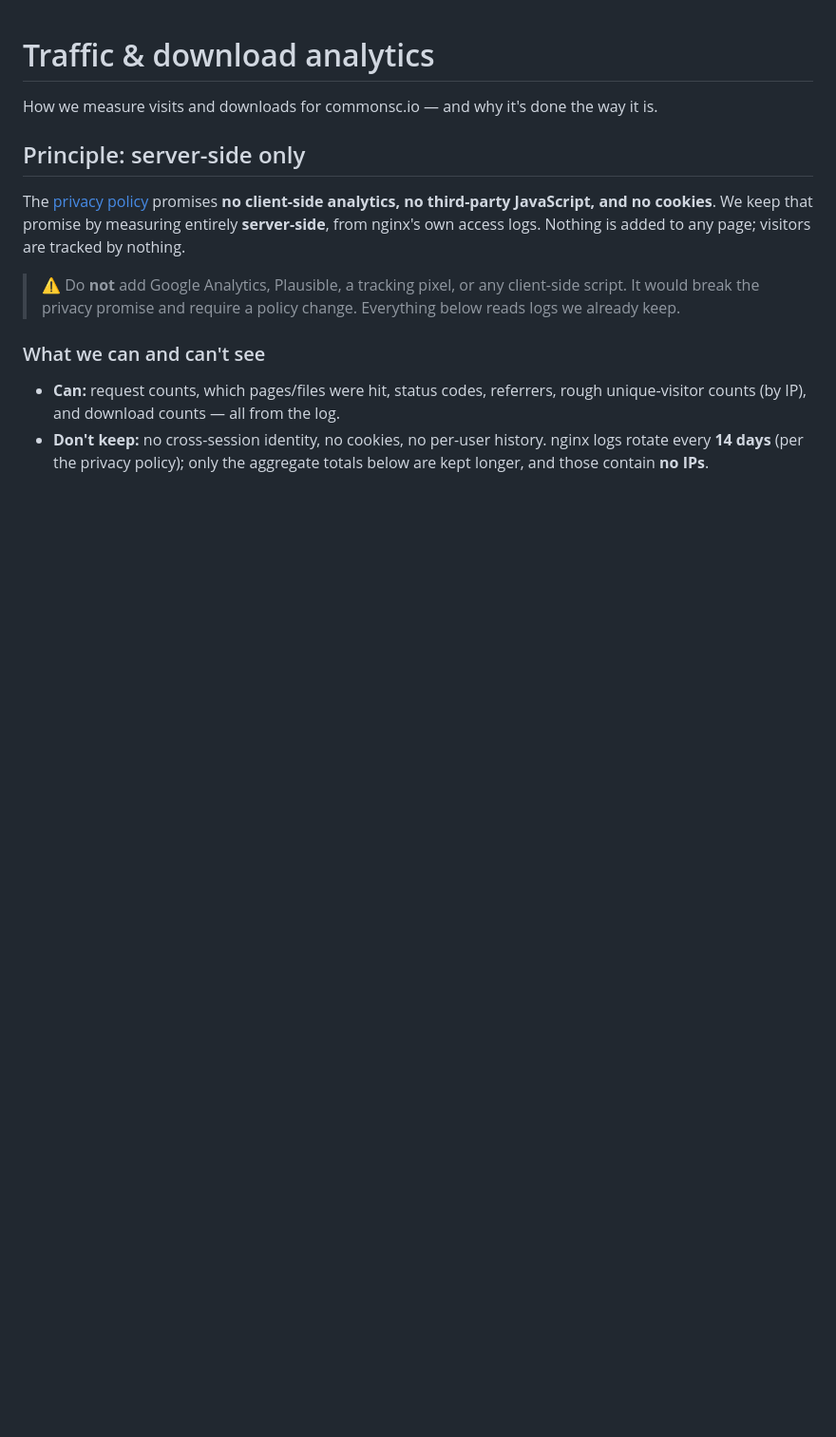
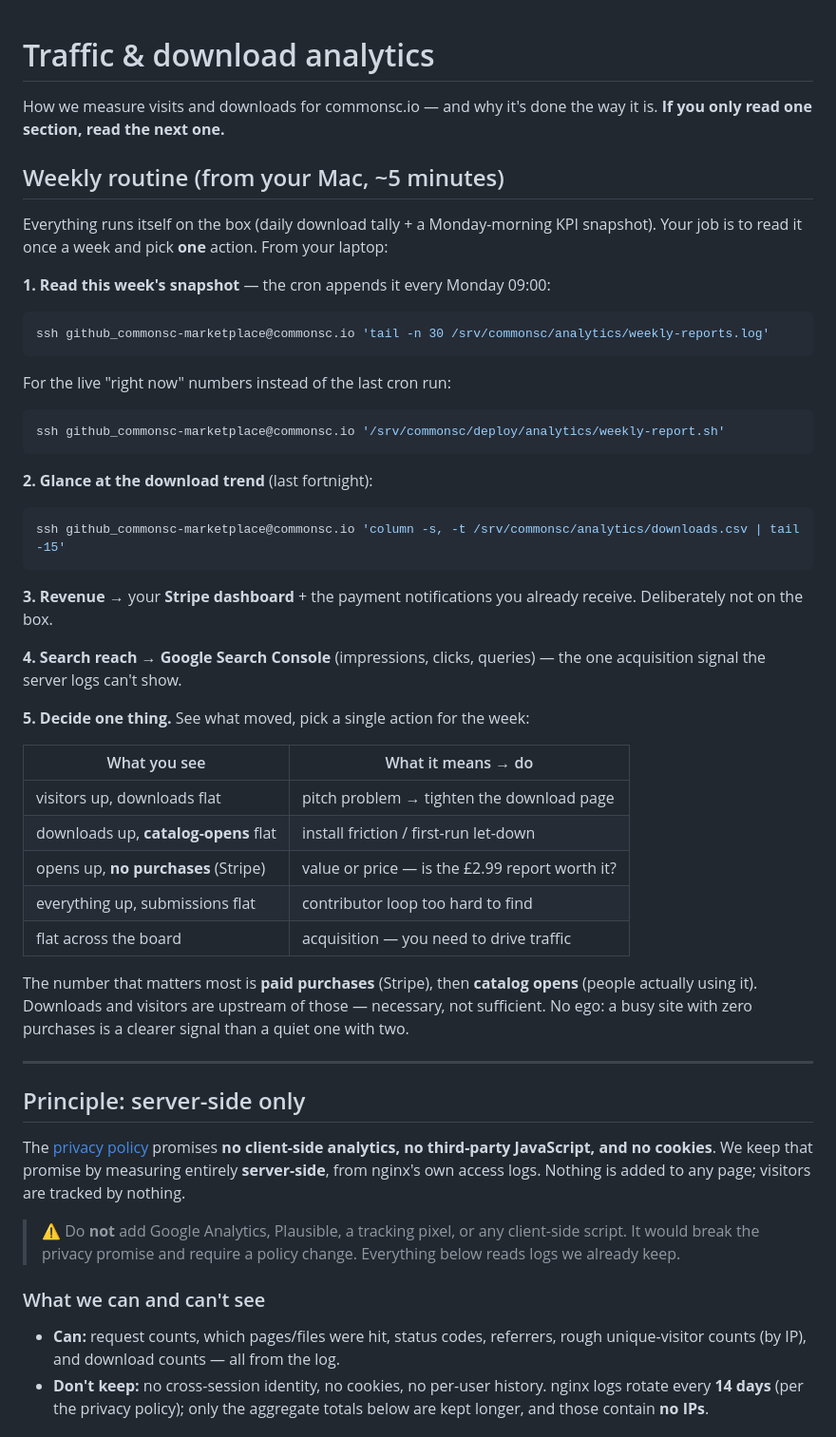
Before and after one commit to druidalabs/commonsc-marketplace-, a Markdown page: deploy/analytics/README.md, the part around the change. Shown at 95% size. Rendered like a GitHub page; blank space fills up the shorter version.

Commit message:
analytics(readme): lead with the weekly desktop routine
A 5-minute, copy-paste checklist run from the Mac: ssh + read the weekly
snapshot, glance at the trend CSV, check Stripe + Search Console, then a
decision table mapping what-moved → one action. Puts the 'what do I do each
week' answer first.

````diff
--- a/deploy/analytics/README.md
+++ b/deploy/analytics/README.md
@@ -1,7 +1,50 @@
 # Traffic & download analytics
 
 How we measure visits and downloads for commonsc.io — and why it's done the way
-it is.
+it is. **If you only read one section, read the next one.**
+
+## Weekly routine (from your Mac, ~5 minutes)
+
+Everything runs itself on the box (daily download tally + a Monday-morning KPI
+snapshot). Your job is to read it once a week and pick **one** action. From your
+laptop:
+
+**1. Read this week's snapshot** — the cron appends it every Monday 09:00:
+```sh
+ssh github_commonsc-marketplace@commonsc.io 'tail -n 30 /srv/commonsc/analytics/weekly-reports.log'
+```
+For the live "right now" numbers instead of the last cron run:
+```sh
+ssh github_commonsc-marketplace@commonsc.io '/srv/commonsc/deploy/analytics/weekly-report.sh'
+```
+
+**2. Glance at the download trend** (last fortnight):
+```sh
+ssh github_commonsc-marketplace@commonsc.io 'column -s, -t /srv/commonsc/analytics/downloads.csv | tail -15'
+```
+
+**3. Revenue** → your **Stripe dashboard** + the payment notifications you
+already receive. Deliberately not on the box.
+
+**4. Search reach** → **Google Search Console** (impressions, clicks, queries) —
+the one acquisition signal the server logs can't show.
+
+**5. Decide one thing.** See what moved, pick a single action for the week:
+
+| What you see | What it means → do |
+|---|---|
+| visitors up, downloads flat | pitch problem → tighten the download page |
+| downloads up, **catalog-opens** flat | install friction / first-run let-down |
+| opens up, **no purchases** (Stripe) | value or price — is the £2.99 report worth it? |
+| everything up, submissions flat | contributor loop too hard to find |
+| flat across the board | acquisition — you need to drive traffic |
+
+The number that matters most is **paid purchases** (Stripe), then **catalog
+opens** (people actually using it). Downloads and visitors are upstream of those
+— necessary, not sufficient. No ego: a busy site with zero purchases is a
+clearer signal than a quiet one with two.
+
+---
 
 ## Principle: server-side only
 
````
